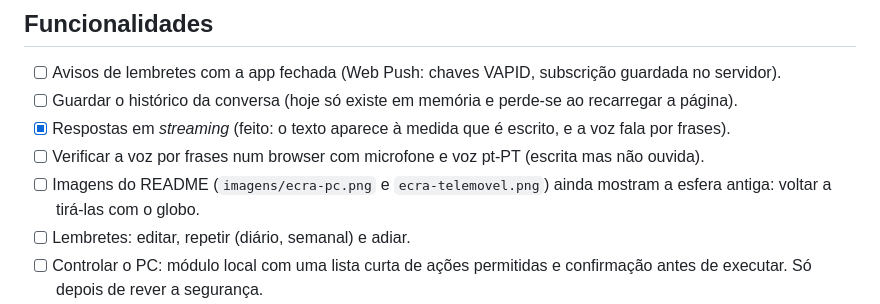
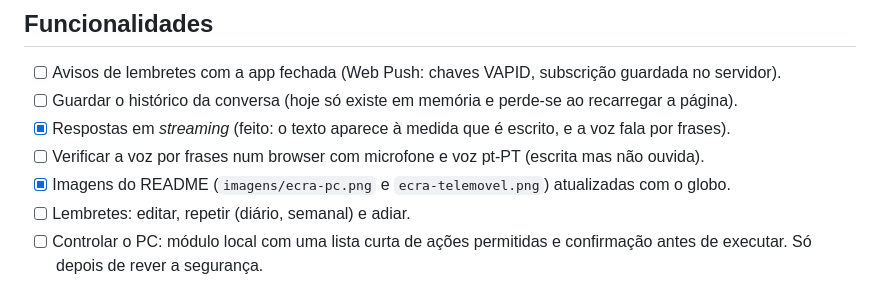
Before and after one commit to herberttrabalho2008-bot/Assistente_Virtual, a Markdown page: TODO.md, the part around the change. GitHub-like rendering.

```diff
--- a/TODO.md
+++ b/TODO.md
@@ -22,7 +22,7 @@ Estado a 2026-11-25. Ordenadas por prioridade dentro de cada secção.
 - [ ] Guardar o histórico da conversa (hoje só existe em memória e perde-se ao recarregar a página).
 - [x] Respostas em *streaming* (feito: o texto aparece à medida que é escrito, e a voz fala por frases).
 - [ ] Verificar a voz por frases num browser com microfone e voz pt-PT (escrita mas não ouvida).
-- [ ] Imagens do README (`imagens/ecra-pc.png` e `ecra-telemovel.png`) ainda mostram a esfera antiga: voltar a tirá-las com o globo.
+- [x] Imagens do README (`imagens/ecra-pc.png` e `ecra-telemovel.png`) atualizadas com o globo.
 - [ ] Lembretes: editar, repetir (diário, semanal) e adiar.
 - [ ] Controlar o PC: módulo local com uma lista curta de ações permitidas e confirmação antes de executar. Só depois de rever a segurança.
 - [ ] Mostrar na página de Definições a lista de modelos disponíveis, em vez de só sugestões.
```
Also changed, not shown: README.md (+1 -1 lines), imagens/ecra-pc.png, imagens/ecra-telemovel.png.
